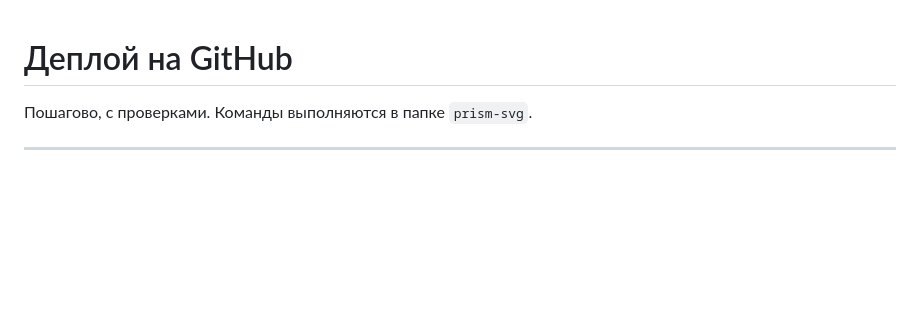
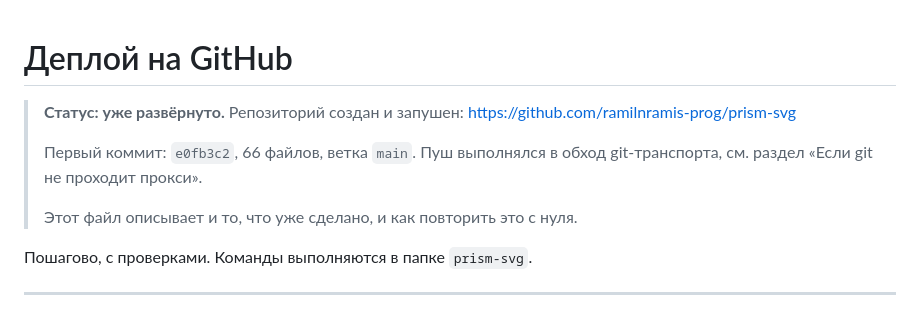
Before and after one commit to ramilnramis-prog/prism-svg, a Markdown page: DEPLOY.md, the part around one of its changes. GitHub-like rendering; blank space fills up the shorter version.

```diff
--- a/DEPLOY.md
+++ b/DEPLOY.md
@@ -1,4 +1,12 @@
 # Деплой на GitHub
+
+> **Статус: уже развёрнуто.** Репозиторий создан и запушен:
+> https://github.com/ramilnramis-prog/prism-svg
+>
+> Первый коммит: `e0fb3c2`, 66 файлов, ветка `main`.
+> Пуш выполнялся в обход git-транспорта, см. раздел «Если git не проходит прокси».
+>
+> Этот файл описывает и то, что уже сделано, и как повторить это с нуля.
 
 Пошагово, с проверками. Команды выполняются в папке `prism-svg`.
 
```
Also changed, not shown: other parts of DEPLOY.md (+51 -0 lines).
